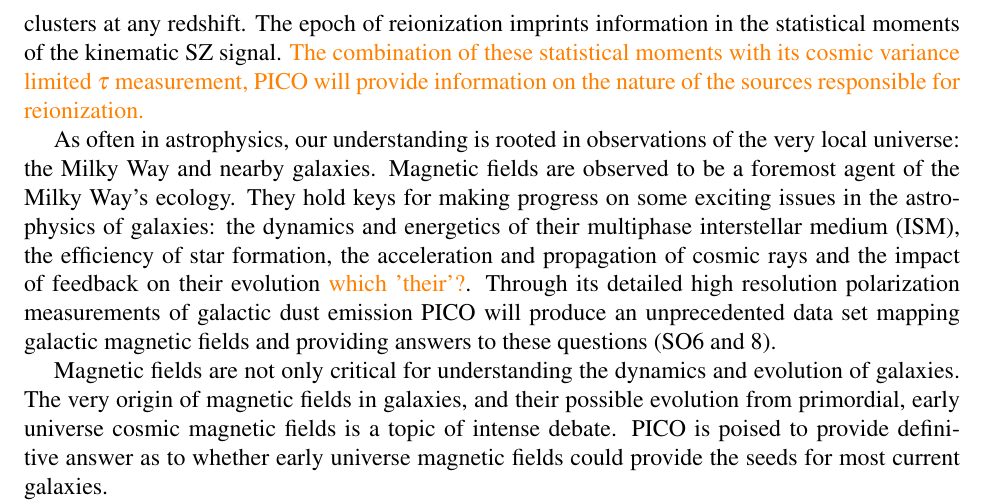
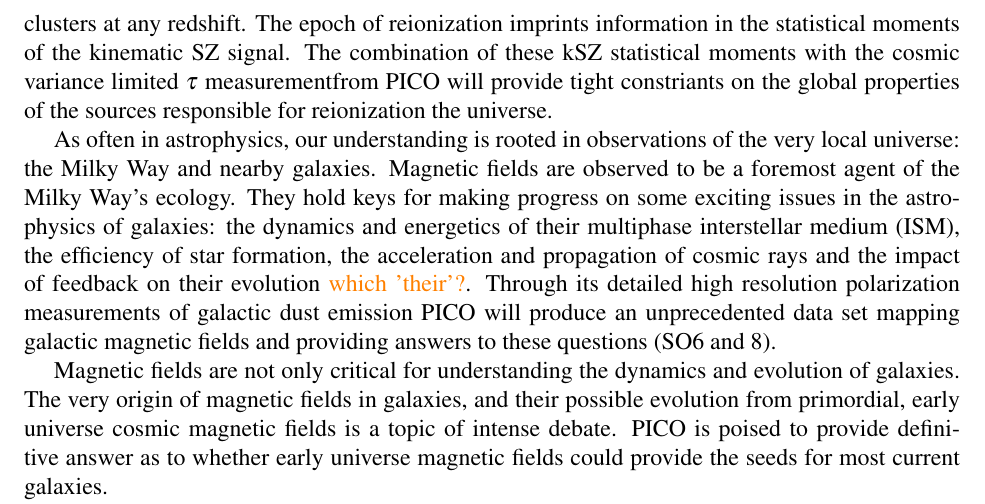
Before and after one commit to CMB-Probe/PICOReport, a LaTeX document (PICOReport.tex, which reads Introduction2.tex): part of page 4 of 53, cut so that both start at the same text. Compiled offline with pdfLaTeX.

Commit message:
addressed extragalactic intro comment

```diff
--- a/Introduction2.tex
+++ b/Introduction2.tex
@@ -39,7 +39,7 @@
 
 %\comor{the paragraph below covers a lot of ground, but the anticipated impact is not clear. do we want to mention cluster counts? the impact of source counts? Gianfranco thinks pico is unique, but this is not clear.  Need to say what PICO will do for these topics - Nick, thoughts? NB: I gave this a shot}
 
-Secondary anisotropy in the CMB\footnote{Secondary anisotropy arises from sources other than primordial density and \ac{IGW} fluctuations} provide a wealth of information on the growth and evolution of structure in our universe. CMB lensing, the thermal and kinematic \ac{SZ} effects, and extragalactic point sources all contribute significantly to the CMB intensity fluctuations on small angular scales (note that lensing is also present in polarization fluctuations). Immense progress in mapping these sources is enabled by PICO's depth, broad frequency coverage, and relatively high resolution. The all-sky, projected mass map reconstructed from CMB lensing that PICO will provide can be correlated with tracers of large-scale structure to tomographically probe the growth of structure at unprecedented \ac{SNR} levels. The thermal SZ effect provides a map of the integrated free electron pressure along the line of sight, and the peaks of this map trace the locations of all galaxy clusters in the universe. PICO will find all the massive, virialized, galaxy clusters at any redshift.  The epoch of reionization imprints information in the statistical moments of the kinematic SZ signal.  \comor{The combination of these statistical moments with its cosmic variance limited $\tau$ measurement, PICO will provide information on the nature of the sources responsible for reionization.}
+Secondary anisotropy in the CMB\footnote{Secondary anisotropy arises from sources other than primordial density and \ac{IGW} fluctuations} provide a wealth of information on the growth and evolution of structure in our universe. CMB lensing, the thermal and kinematic \ac{SZ} effects, and extragalactic point sources all contribute significantly to the CMB intensity fluctuations on small angular scales (note that lensing is also present in polarization fluctuations). Immense progress in mapping these sources is enabled by PICO's depth, broad frequency coverage, and relatively high resolution. The all-sky, projected mass map reconstructed from CMB lensing that PICO will provide can be correlated with tracers of large-scale structure to tomographically probe the growth of structure at unprecedented \ac{SNR} levels. The thermal SZ effect provides a map of the integrated free electron pressure along the line of sight, and the peaks of this map trace the locations of all galaxy clusters in the universe. PICO will find all the massive, virialized, galaxy clusters at any redshift.  The epoch of reionization imprints information in the statistical moments of the kinematic SZ signal. The combination of these kSZ statistical moments with the cosmic variance limited $\tau$ measurementfrom PICO will provide tight constriants on the global properties of the sources responsible for reionization the universe.
 %Combining thermal and kinematic SZ measurements of galaxies will yield important information about the thermodynamics of galaxy formation, as well as the precise location of the ``missing baryons''.
 
 As often in astrophysics, our understanding is rooted in observations of the very local universe: the Milky Way and nearby galaxies. Magnetic fields are observed to be a foremost agent of the Milky Way's ecology. They hold keys for making progress on some exciting issues in the astrophysics of galaxies: the dynamics and energetics of their multiphase interstellar medium (ISM), the efficiency of star formation, the acceleration and propagation of cosmic rays and the impact of feedback on their evolution \comor{which 'their'?}. Through its detailed high resolution polarization measurements of galactic dust emission PICO will produce an unprecedented data set mapping galactic magnetic fields and providing answers to these questions (SO6 and 8).
```
